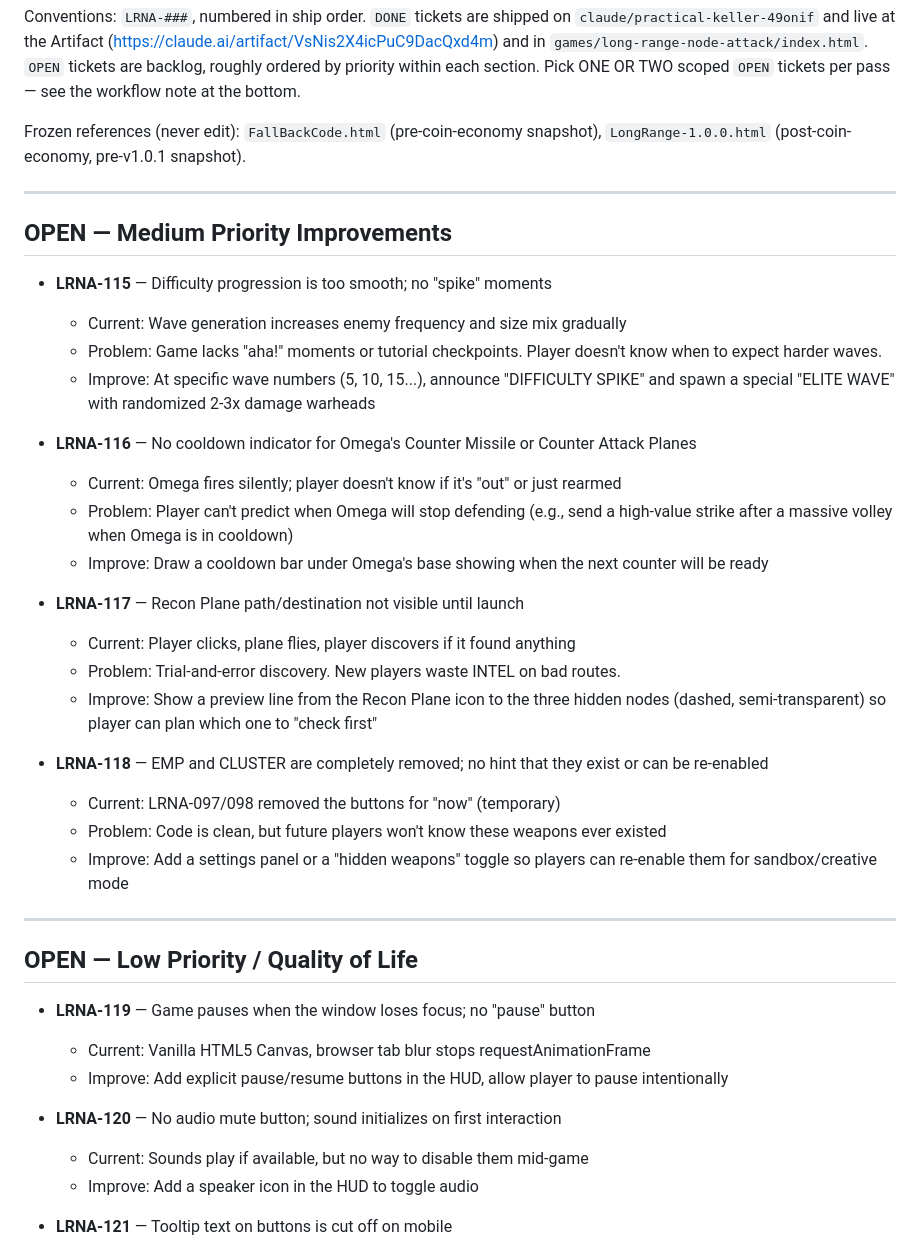
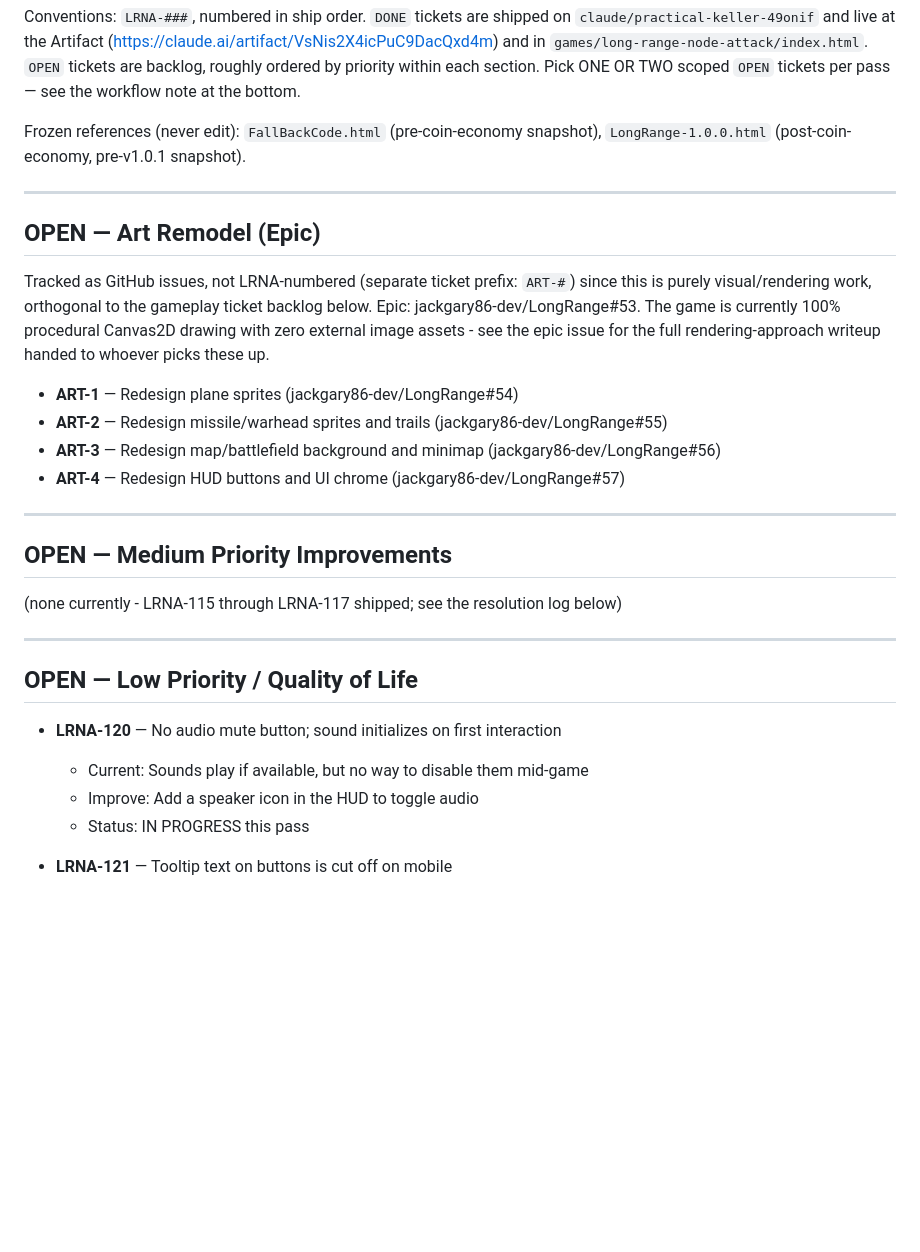
Before and after one commit to jackgary86-dev/LongRange, a Markdown page: long-range-node-attack/TICKETS.md, the part around one of its changes. GitHub-like rendering; blank space fills up the shorter version.

```diff
--- a/long-range-node-attack/TICKETS.md
+++ b/long-range-node-attack/TICKETS.md
@@ -17,44 +17,34 @@ snapshot), `LongRange-1.0.0.html` (post-coin-economy, pre-v1.0.1 snapshot).
 
 ---
 
+## OPEN — Art Remodel (Epic)
+
+Tracked as GitHub issues, not LRNA-numbered (separate ticket prefix: `ART-#`)
+since this is purely visual/rendering work, orthogonal to the gameplay
+ticket backlog below. Epic: jackgary86-dev/LongRange#53. The game is
+currently 100% procedural Canvas2D drawing with zero external image
+assets - see the epic issue for the full rendering-approach writeup handed
+to whoever picks these up.
+
+- **ART-1** — Redesign plane sprites (jackgary86-dev/LongRange#54)
+- **ART-2** — Redesign missile/warhead sprites and trails (jackgary86-dev/LongRange#55)
+- **ART-3** — Redesign map/battlefield background and minimap (jackgary86-dev/LongRange#56)
+- **ART-4** — Redesign HUD buttons and UI chrome (jackgary86-dev/LongRange#57)
+
+---
+
 ## OPEN — Medium Priority Improvements
 
-- **LRNA-115** — Difficulty progression is too smooth; no "spike" moments
-  - Current: Wave generation increases enemy frequency and size mix gradually
-  - Problem: Game lacks "aha!" moments or tutorial checkpoints. Player doesn't know when to expect
-    harder waves.
-  - Improve: At specific wave numbers (5, 10, 15...), announce "DIFFICULTY SPIKE" and spawn a
-    special "ELITE WAVE" with randomized 2-3x damage warheads
-
-- **LRNA-116** — No cooldown indicator for Omega's Counter Missile or Counter Attack Planes
-  - Current: Omega fires silently; player doesn't know if it's "out" or just rearmed
-  - Problem: Player can't predict when Omega will stop defending (e.g., send a high-value strike
-    after a massive volley when Omega is in cooldown)
-  - Improve: Draw a cooldown bar under Omega's base showing when the next counter will be ready
-
-- **LRNA-117** — Recon Plane path/destination not visible until launch
-  - Current: Player clicks, plane flies, player discovers if it found anything
-  - Problem: Trial-and-error discovery. New players waste INTEL on bad routes.
-  - Improve: Show a preview line from the Recon Plane icon to the three hidden nodes (dashed,
-    semi-transparent) so player can plan which one to "check first"
-
-- **LRNA-118** — EMP and CLUSTER are completely removed; no hint that they exist or can be re-enabled
-  - Current: LRNA-097/098 removed the buttons for "now" (temporary)
-  - Problem: Code is clean, but future players won't know these weapons ever existed
-  - Improve: Add a settings panel or a "hidden weapons" toggle so players can re-enable them
-    for sandbox/creative mode
+(none currently - LRNA-115 through LRNA-117 shipped; see the resolution log below)
 
 ---
 
 ## OPEN — Low Priority / Quality of Life
-
-- **LRNA-119** — Game pauses when the window loses focus; no "pause" button
-  - Current: Vanilla HTML5 Canvas, browser tab blur stops requestAnimationFrame
-  - Improve: Add explicit pause/resume buttons in the HUD, allow player to pause intentionally
 
 - **LRNA-120** — No audio mute button; sound initializes on first interaction
   - Current: Sounds play if available, but no way to disable them mid-game
   - Improve: Add a speaker icon in the HUD to toggle audio
+  - Status: IN PROGRESS this pass
 
 - **LRNA-121** — Tooltip text on buttons is cut off on mobile
   - Current: HUD labels use long text (e.g., "COUNTER MISSILE — 1 target · 75% kill")
```
Also changed, not shown: other parts of long-range-node-attack/TICKETS.md (+33 -0 lines).
